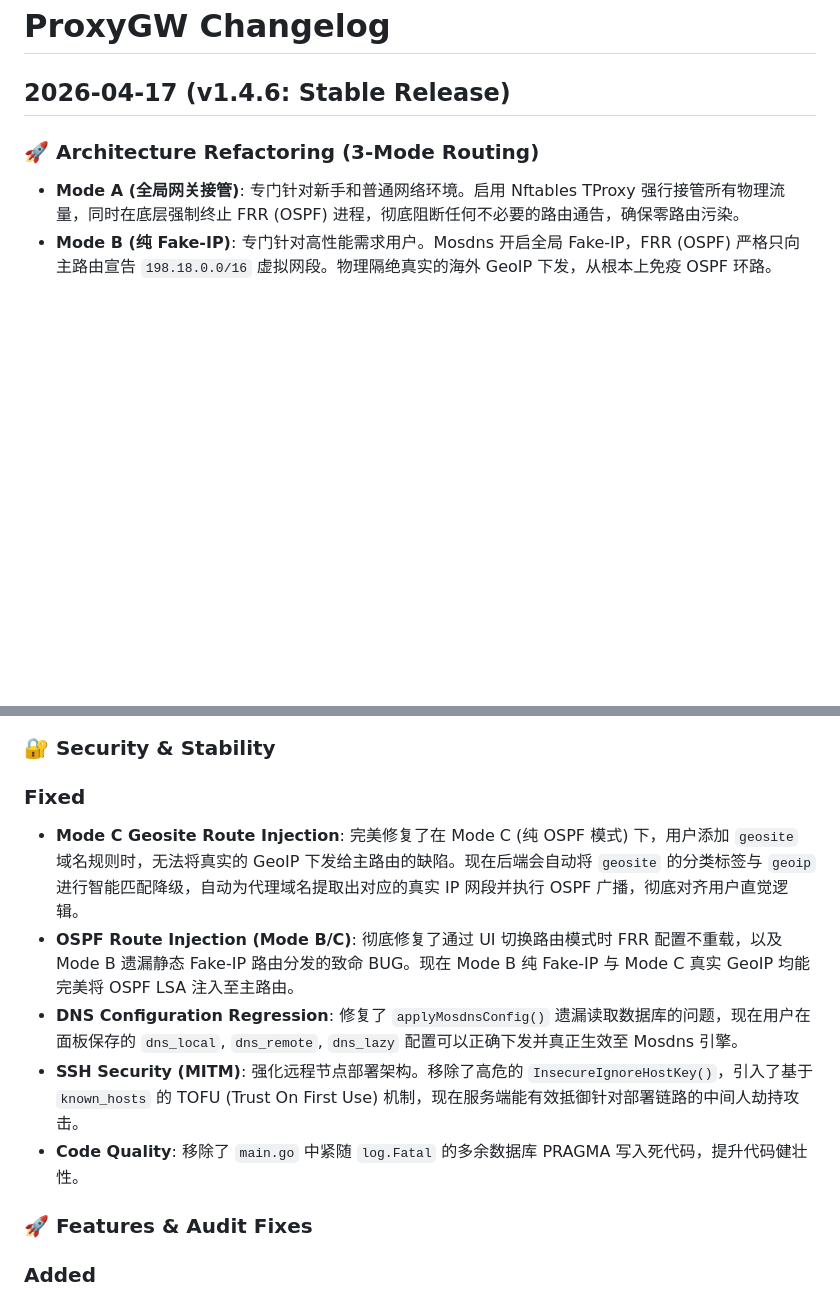
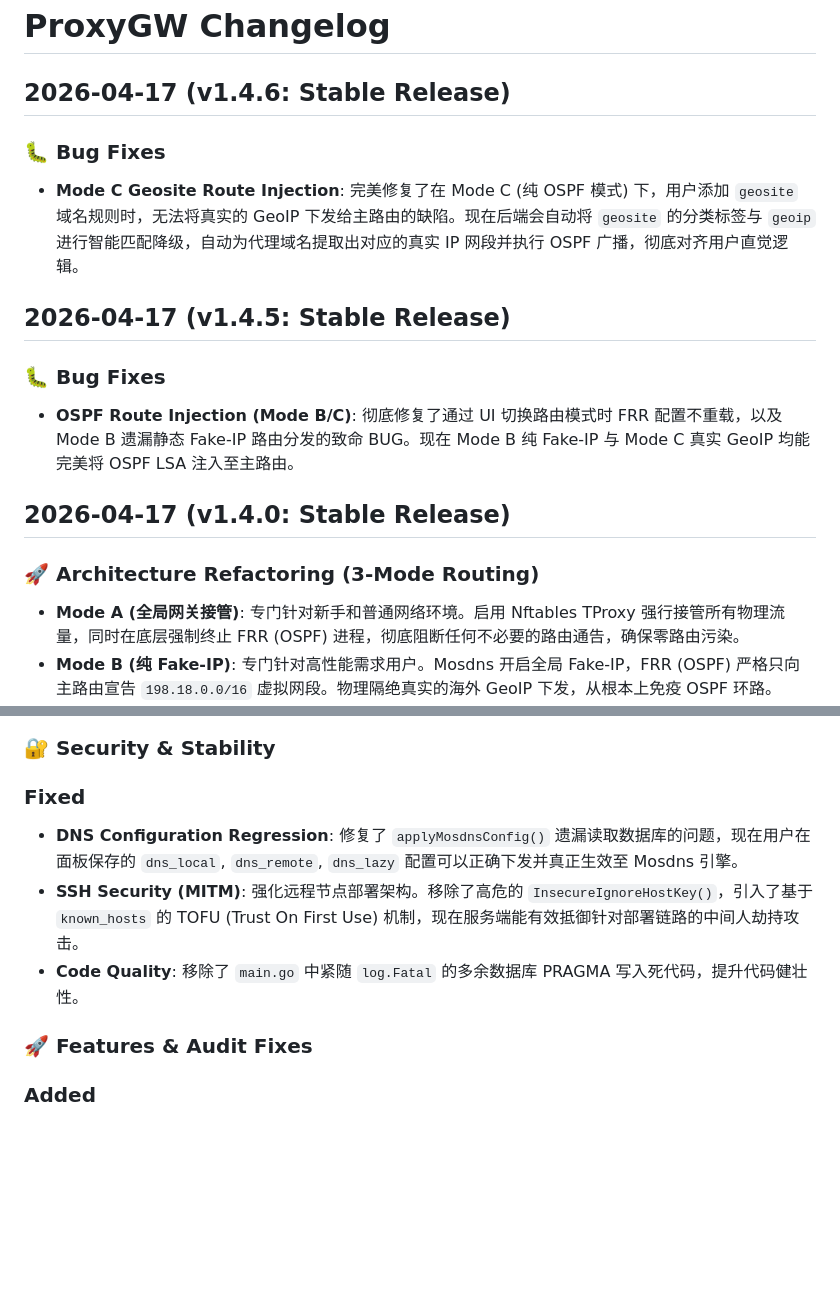
Before and after one commit to zlylong/proxygw, a Markdown page: docs/CHANGELOG.md, 2 parts joined by grey strips. GitHub-like rendering; blank space fills up the shorter version.

Commit message:
docs: split changelog properly for v1.4.0, v1.4.5, and v1.4.6 releases

```diff
--- a/docs/CHANGELOG.md
+++ b/docs/CHANGELOG.md
@@ -1,6 +1,16 @@
 # ProxyGW Changelog
 
 ## 2026-04-17 (v1.4.6: Stable Release)
+
+### 🐛 Bug Fixes
+- **Mode C Geosite Route Injection**: 完美修复了在 Mode C (纯 OSPF 模式) 下，用户添加 `geosite` 域名规则时，无法将真实的 GeoIP 下发给主路由的缺陷。现在后端会自动将 `geosite` 的分类标签与 `geoip` 进行智能匹配降级，自动为代理域名提取出对应的真实 IP 网段并执行 OSPF 广播，彻底对齐用户直觉逻辑。
+
+## 2026-04-17 (v1.4.5: Stable Release)
+
+### 🐛 Bug Fixes
+- **OSPF Route Injection (Mode B/C)**: 彻底修复了通过 UI 切换路由模式时 FRR 配置不重载，以及 Mode B 遗漏静态 Fake-IP 路由分发的致命 BUG。现在 Mode B 纯 Fake-IP 与 Mode C 真实 GeoIP 均能完美将 OSPF LSA 注入至主路由。
+
+## 2026-04-17 (v1.4.0: Stable Release)
 
 ### 🚀 Architecture Refactoring (3-Mode Routing)
 - **Mode A (全局网关接管)**: 专门针对新手和普通网络环境。启用 Nftables TProxy 强行接管所有物理流量，同时在底层强制终止 FRR (OSPF) 进程，彻底阻断任何不必要的路由通告，确保零路由污染。
@@ -10,12 +20,9 @@
 ### 🔐 Security & Stability
 
 ### Fixed
-- **Mode C Geosite Route Injection**: 完美修复了在 Mode C (纯 OSPF 模式) 下，用户添加 `geosite` 域名规则时，无法将真实的 GeoIP 下发给主路由的缺陷。现在后端会自动将 `geosite` 的分类标签与 `geoip` 进行智能匹配降级，自动为代理域名提取出对应的真实 IP 网段并执行 OSPF 广播，彻底对齐用户直觉逻辑。
-- **OSPF Route Injection (Mode B/C)**: 彻底修复了通过 UI 切换路由模式时 FRR 配置不重载，以及 Mode B 遗漏静态 Fake-IP 路由分发的致命 BUG。现在 Mode B 纯 Fake-IP 与 Mode C 真实 GeoIP 均能完美将 OSPF LSA 注入至主路由。
 - **DNS Configuration Regression**: 修复了 `applyMosdnsConfig()` 遗漏读取数据库的问题，现在用户在面板保存的 `dns_local`, `dns_remote`, `dns_lazy` 配置可以正确下发并真正生效至 Mosdns 引擎。
 - **SSH Security (MITM)**: 强化远程节点部署架构。移除了高危的 `InsecureIgnoreHostKey()`，引入了基于 `known_hosts` 的 TOFU (Trust On First Use) 机制，现在服务端能有效抵御针对部署链路的中间人劫持攻击。
 - **Code Quality**: 移除了 `main.go` 中紧随 `log.Fatal` 的多余数据库 PRAGMA 写入死代码，提升代码健壮性。
-
 
 ### 🚀 Features & Audit Fixes
 
```
